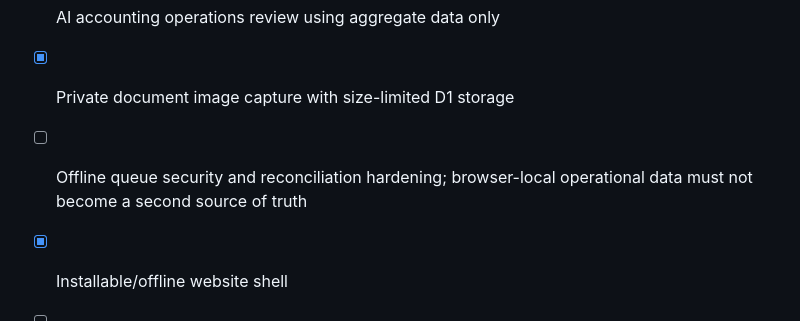
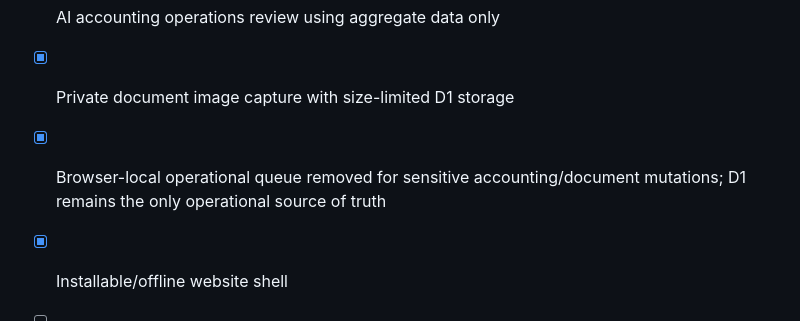
Before and after one commit to wEhrox-hebgoh-4waxti/SecPack, a Markdown page: LAUNCH-CHECKLIST.md, the part around the change. Drawn GitHub-style.

Commit message:
Align operational docs with single-source-of-truth security model

```diff
--- a/LAUNCH-CHECKLIST.md
+++ b/LAUNCH-CHECKLIST.md
@@ -69,6 +69,6 @@
 - [x] Operational audit flags for low stock, overdue orders, missing accounting records and negative cash/bank
 - [x] AI accounting operations review using aggregate data only
 - [x] Private document image capture with size-limited D1 storage
-- [ ] Offline queue security and reconciliation hardening; browser-local operational data must not become a second source of truth
+- [x] Browser-local operational queue removed for sensitive accounting/document mutations; D1 remains the only operational source of truth
 - [x] Installable/offline website shell
 - [ ] Payment gateway and server-side settlement webhook — intentionally pending
```
